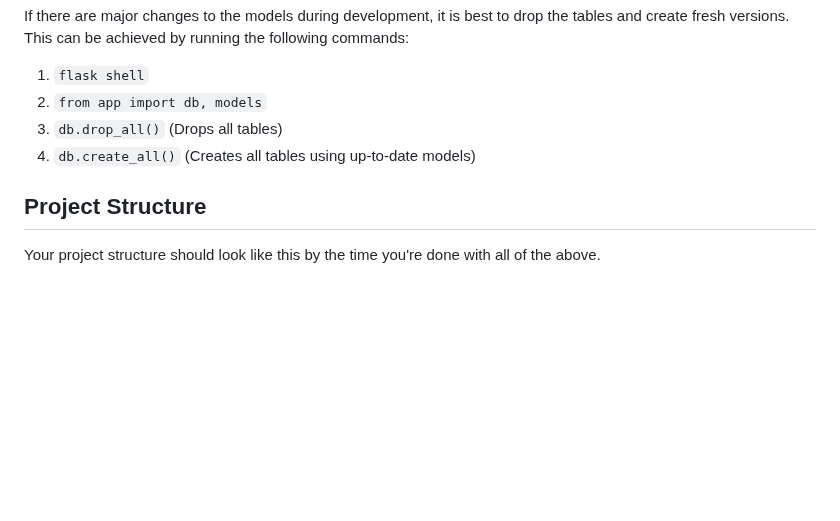
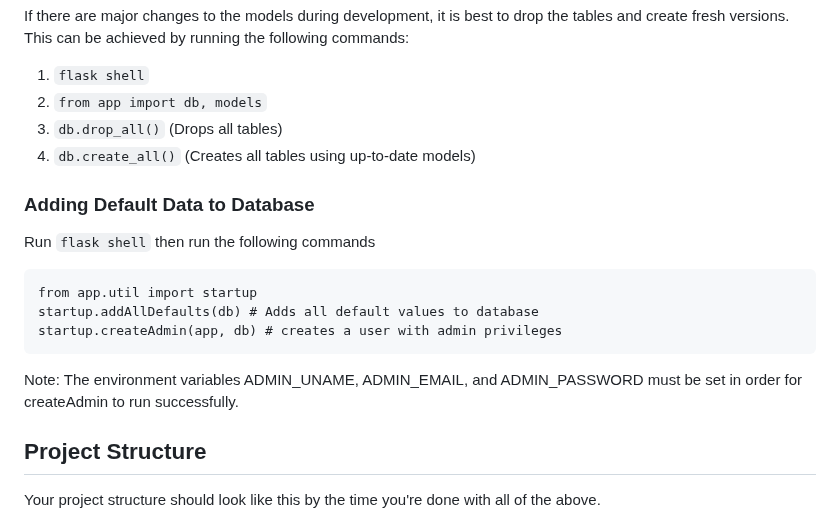
Before and after one commit to AustinfHunter/higherup, a Markdown page: README.md, the part around the change. Rendered like a GitHub page; blank space fills up the shorter version.

````diff
--- a/README.md
+++ b/README.md
@@ -67,6 +67,16 @@ If there are major changes to the models during development, it is best to drop
 3. ```db.drop_all()``` (Drops all tables)
 4. ```db.create_all()``` (Creates all tables using up-to-date models)
 
+### Adding Default Data to Database
+Run ```flask shell``` then run the following commands
+```from app import db
+from app.util import startup
+startup.addAllDefaults(db) # Adds all default values to database
+startup.createAdmin(app, db) # creates a user with admin privileges
+```
+Note: The environment variables ADMIN_UNAME, ADMIN_EMAIL, and ADMIN_PASSWORD must be set
+in order for createAdmin to run successfully.
+
 ## Project Structure
 Your project structure should look like this by the time you're done with all of the above.
 ```
````
